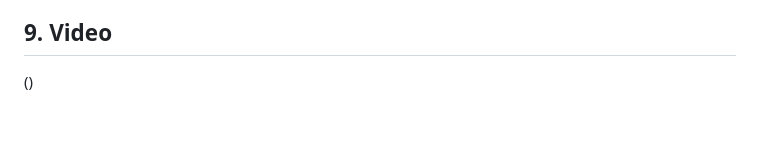
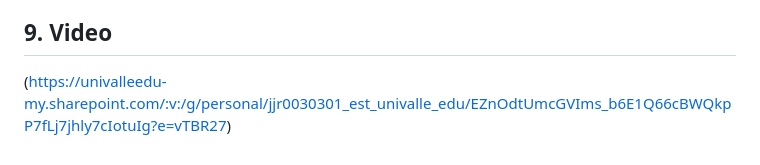
Before and after one commit to brayancm603/Enfermeras, a Markdown page: README.md, the part around the change. GitHub-like rendering; blank space fills up the shorter version.

```diff
--- a/README.md
+++ b/README.md
@@ -44,4 +44,4 @@ Después de realizar la modificación, procedemos a depurar el proyecto presiona
 ## 8. Imagenes de docker
 (https://univalleedu-my.sharepoint.com/personal/cmb0030178_est_univalle_edu/_layouts/15/onedrive.aspx?id=%2Fpersonal%2Fcmb0030178%5Fest%5Funivalle%5Fedu%2FDocuments%2FImagenes%20docker&ga=1)
 ## 9. Video
-()
+(https://univalleedu-my.sharepoint.com/:v:/g/personal/jjr0030301_est_univalle_edu/EZnOdtUmcGVIms_b6E1Q66cBWQkpP7fLj7jhly7cIotuIg?e=vTBR27)
```
